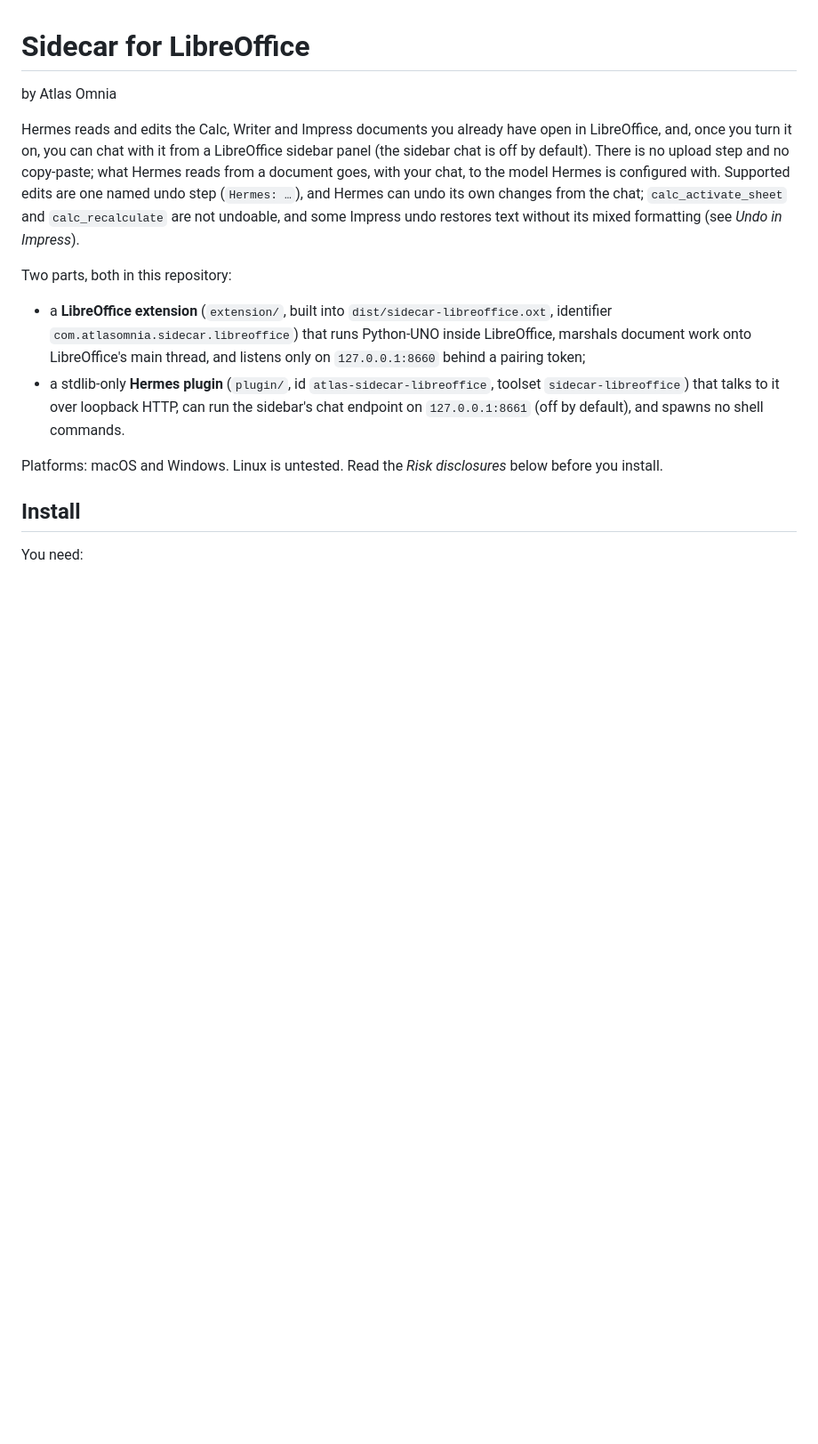
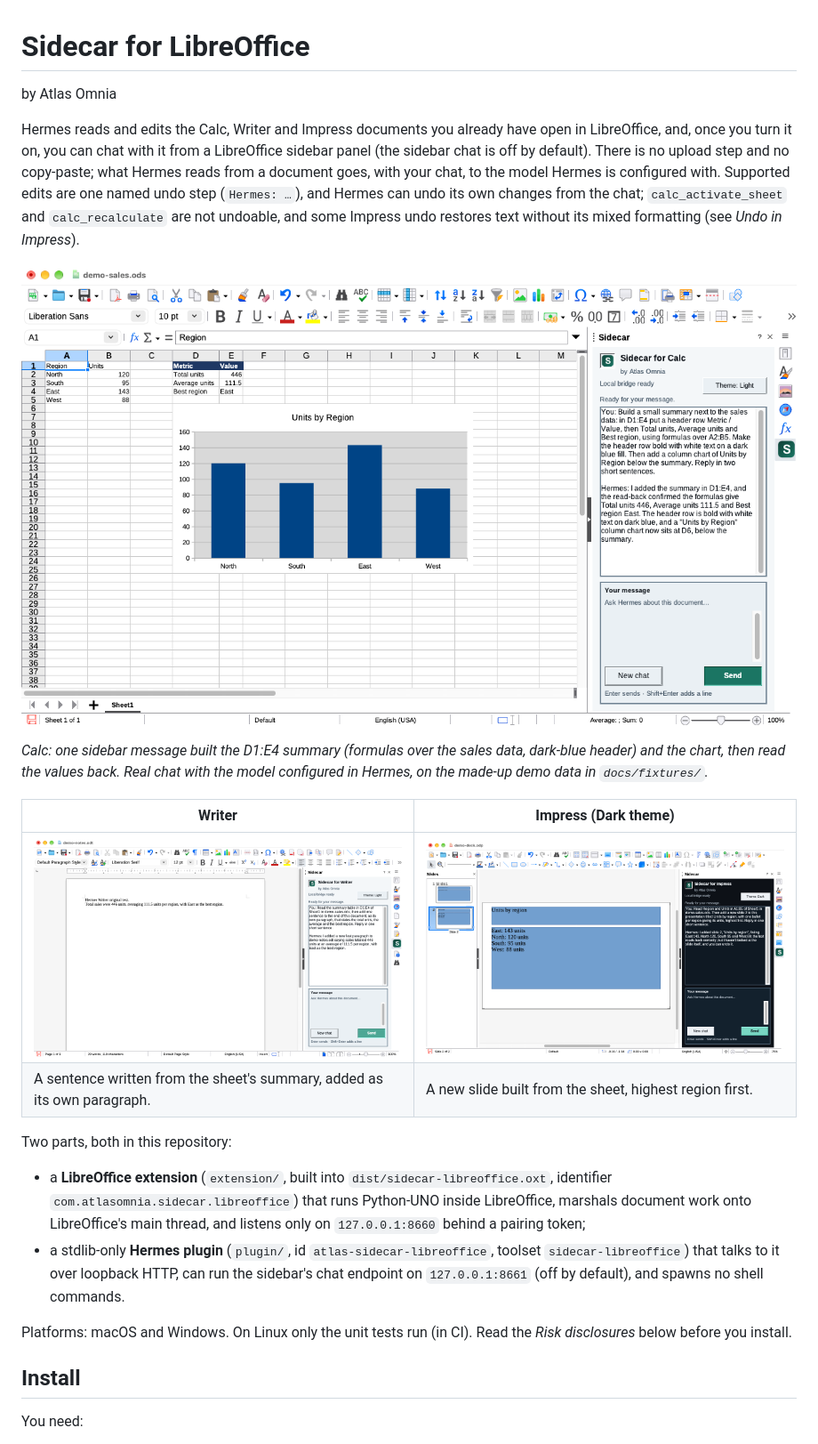
Before and after one commit to AtlasOmnia/sidecar-libreoffice, a Markdown page: README.md, the part around the change. Shown at 89% size. Drawn GitHub-style; pictures changed too: docs/assets/screenshots/calc-summary-chart.png (added), docs/assets/screenshots/impress-new-slide-dark.png (added), docs/assets/screenshots/writer-from-sheet.png (added); blank space fills up the shorter version.

Commit message:
docs: add README screenshots of the sidebar in Calc, Writer and Impress

```diff
--- a/README.md
+++ b/README.md
@@ -4,12 +4,21 @@ by Atlas Omnia
 
 Hermes reads and edits the Calc, Writer and Impress documents you already have open in LibreOffice, and, once you turn it on, you can chat with it from a LibreOffice sidebar panel (the sidebar chat is off by default). There is no upload step and no copy-paste; what Hermes reads from a document goes, with your chat, to the model Hermes is configured with. Supported edits are one named undo step (`Hermes: …`), and Hermes can undo its own changes from the chat; `calc_activate_sheet` and `calc_recalculate` are not undoable, and some Impress undo restores text without its mixed formatting (see *Undo in Impress*).
 
+![Calc with the Sidecar sidebar: Hermes built a summary table and a column chart from the sales data, and its reply is in the panel](docs/assets/screenshots/calc-summary-chart.png)
+
+*Calc: one sidebar message built the D1:E4 summary (formulas over the sales data, dark-blue header) and the chart, then read the values back. Real chat with the model configured in Hermes, on the made-up demo data in `docs/fixtures/`.*
+
+| Writer | Impress (Dark theme) |
+|---|---|
+| ![Writer with the Sidecar sidebar: Hermes added a sentence written from the spreadsheet's summary](docs/assets/screenshots/writer-from-sheet.png) | ![Impress with the Sidecar sidebar in its Dark theme: Hermes added slide 2, Units by region, from the spreadsheet](docs/assets/screenshots/impress-new-slide-dark.png) |
+| A sentence written from the sheet's summary, added as its own paragraph. | A new slide built from the sheet, highest region first. |
+
 Two parts, both in this repository:
 
 - a **LibreOffice extension** (`extension/`, built into `dist/sidecar-libreoffice.oxt`, identifier `com.atlasomnia.sidecar.libreoffice`) that runs Python-UNO inside LibreOffice, marshals document work onto LibreOffice's main thread, and listens only on `127.0.0.1:8660` behind a pairing token;
 - a stdlib-only **Hermes plugin** (`plugin/`, id `atlas-sidecar-libreoffice`, toolset `sidecar-libreoffice`) that talks to it over loopback HTTP, can run the sidebar's chat endpoint on `127.0.0.1:8661` (off by default), and spawns no shell commands.
 
-Platforms: macOS and Windows. Linux is untested. Read the *Risk disclosures* below before you install.
+Platforms: macOS and Windows. On Linux only the unit tests run (in CI). Read the *Risk disclosures* below before you install.
 
 ## Install
 
```
Also changed, not shown: CHANGELOG.md (+2 -0 lines), plugin/README.md (+5 -1 lines).
